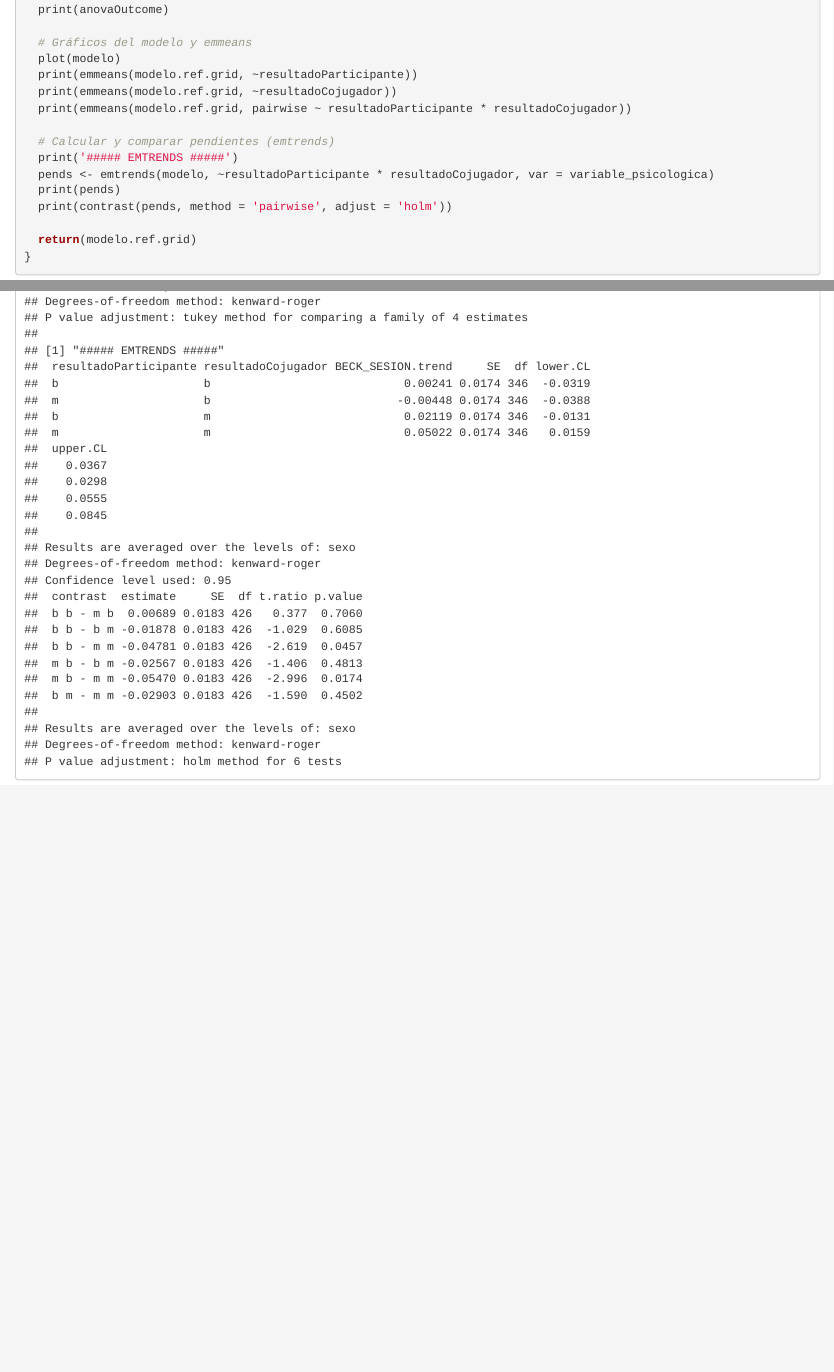
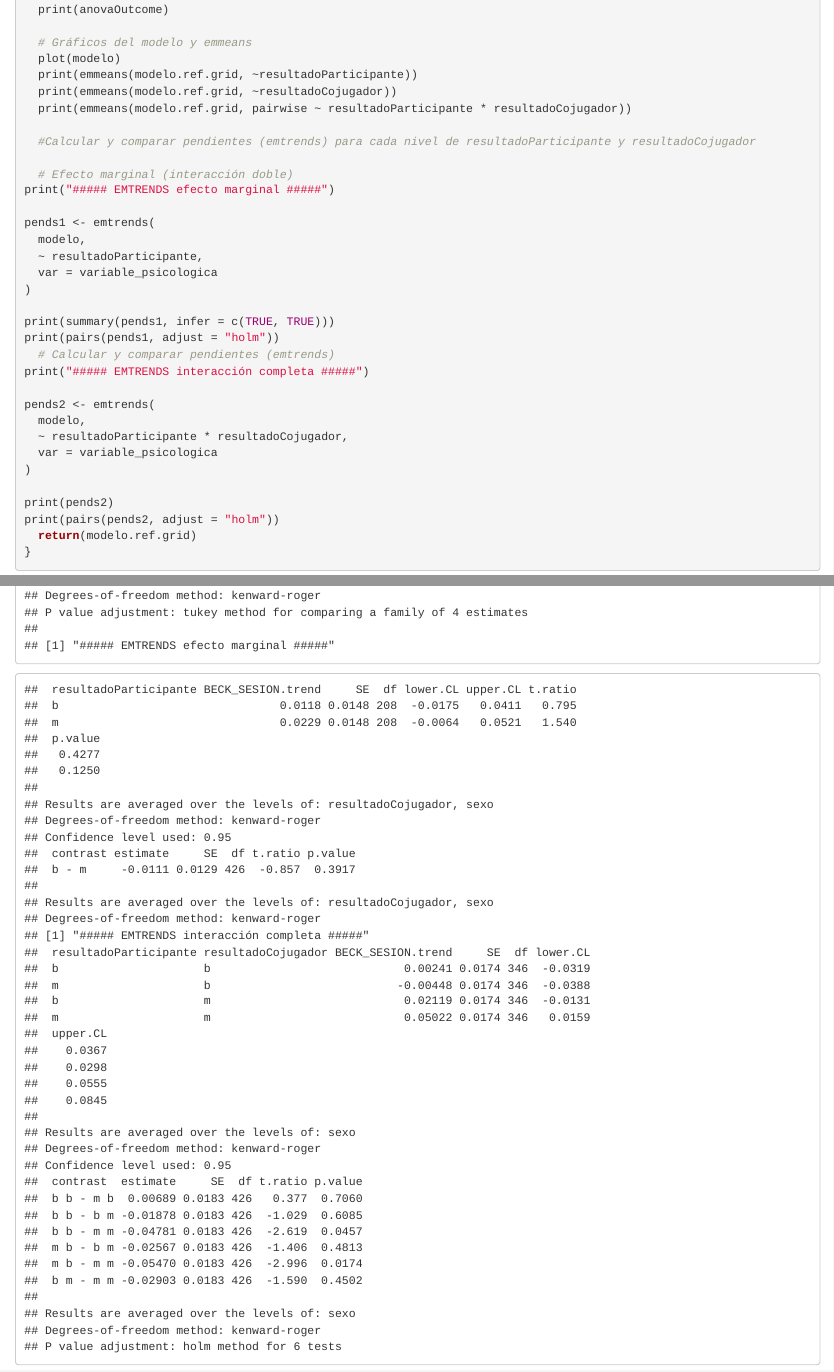
Before and after one commit to sebastianmorales-lab/behavioral_analysis_msc, an R Markdown document (analisis_outcomes.Rmd): the page in a window 1100 px wide, from 2740 px down, and a second part further down, joined at a grey line. Rendered offline with R 4.5, knitr and Pandoc, with nearby package versions; some code elsewhere in the file could not run offline.

Commit message:
update emtrends analysis

```diff
--- a/analisis_outcomes.Rmd
+++ b/analisis_outcomes.Rmd
@@ -316,12 +316,30 @@ analyse_emotion <- function(name, col_ref, variable_psicologica) {
   print(emmeans(modelo.ref.grid, ~resultadoCojugador))
   print(emmeans(modelo.ref.grid, pairwise ~ resultadoParticipante * resultadoCojugador))
 
+  #Calcular y comparar pendientes (emtrends) para cada nivel de resultadoParticipante y resultadoCojugador
+
+  # Efecto marginal (interacción doble)
+print("##### EMTRENDS efecto marginal #####")
+
+pends1 <- emtrends(
+  modelo,
+  ~ resultadoParticipante,
+  var = variable_psicologica
+)
+
+print(summary(pends1, infer = c(TRUE, TRUE)))
+print(pairs(pends1, adjust = "holm"))
   # Calcular y comparar pendientes (emtrends)
-  print('##### EMTRENDS #####')
-  pends <- emtrends(modelo, ~resultadoParticipante * resultadoCojugador, var = variable_psicologica)
-  print(pends)
-  print(contrast(pends, method = 'pairwise', adjust = 'holm'))
+print("##### EMTRENDS interacción completa #####")
 
+pends2 <- emtrends(
+  modelo,
+  ~ resultadoParticipante * resultadoCojugador,
+  var = variable_psicologica
+)
+
+print(pends2)
+print(pairs(pends2, adjust = "holm"))
   return(modelo.ref.grid)
 }
 
```
Also changed, not shown: scripts/analisis_outcomes.Rmd (+1 -1 lines), analisis_outcomes.nb.html, scripts/analisis_outcomes.nb.html, analisis_outcomes.Rmd (2 more changed lines), 2 other files.
